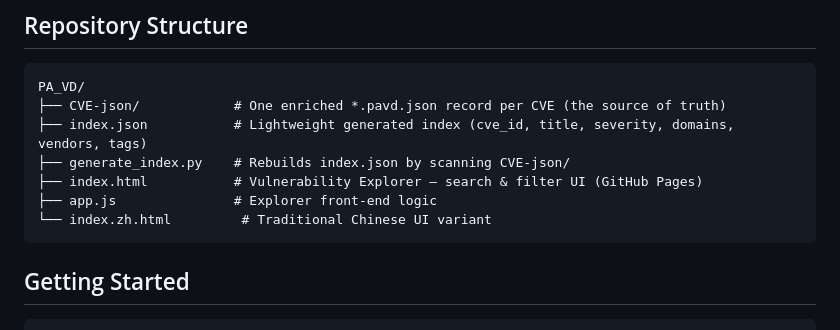
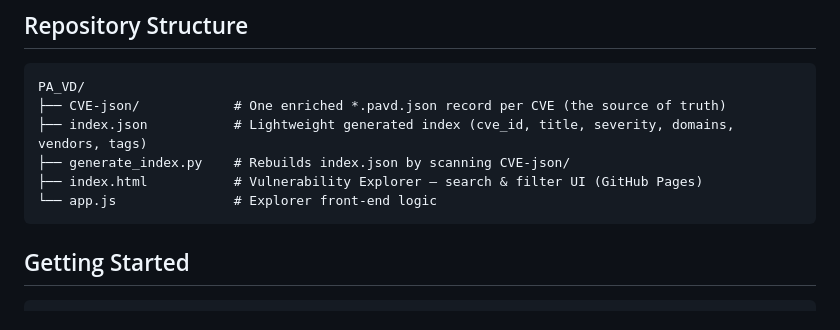
Before and after one commit to PhysicalAIVulnerabilityDatabase/PA_VD, a Markdown page: README.md, the part around the change. Drawn GitHub-style.

Commit message:
update readme again

````diff
--- a/README.md
+++ b/README.md
@@ -123,8 +123,7 @@ PA_VD/
 ├── index.json           # Lightweight generated index (cve_id, title, severity, domains, vendors, tags)
 ├── generate_index.py    # Rebuilds index.json by scanning CVE-json/
 ├── index.html           # Vulnerability Explorer — search & filter UI (GitHub Pages)
-├── app.js               # Explorer front-end logic
-└── index.zh.html         # Traditional Chinese UI variant
+└── app.js               # Explorer front-end logic
 ```
 
 ## Getting Started
````
